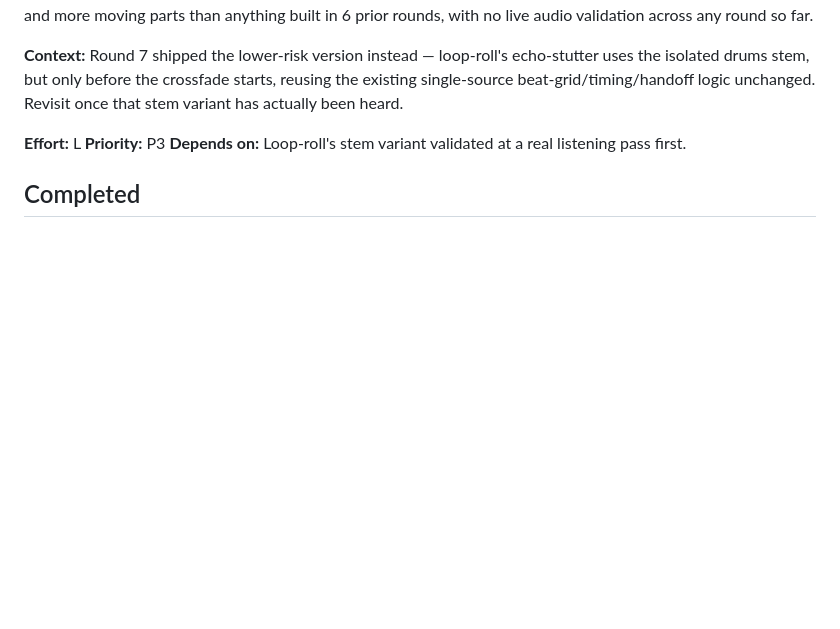
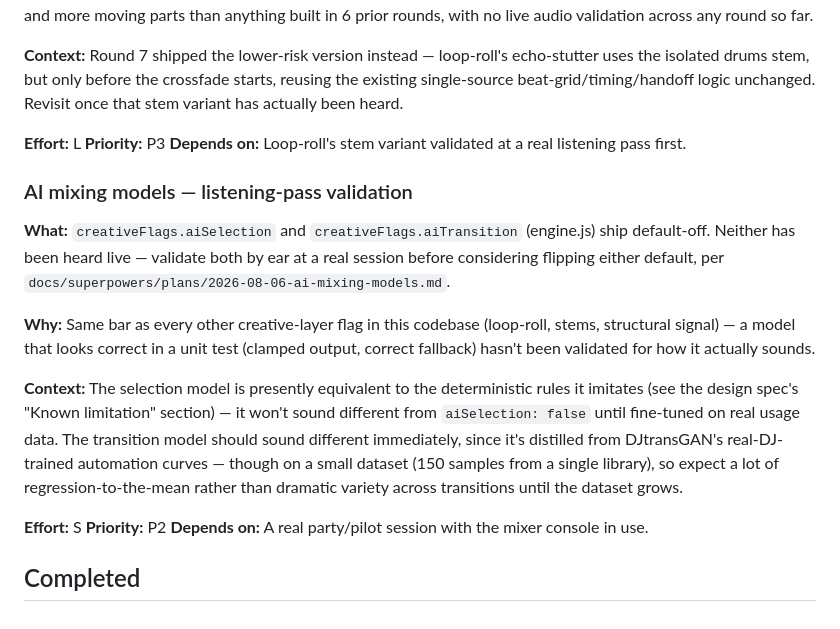
Before and after one commit to T-Perm/Tempo, a Markdown page: TODOS.md, the part around the change. Drawn GitHub-style; blank space fills up the shorter version.

Commit message:
docs: track AI mixing models listening-pass validation in TODOS.md (Task 11)
Both creativeFlags.aiSelection/.aiTransition ship default-off (verified:
full test suite passes unchanged). Adds the plan's specified TODOS.md entry
noting neither has been heard live, and that the transition model's
training set is small (150 samples, single library) so expect regression-
to-the-mean rather than dramatic variety until it grows.

Co-Authored-By: Claude Sonnet 5 <noreply@anthropic.com>

```diff
--- a/TODOS.md
+++ b/TODOS.md
@@ -100,4 +100,29 @@
 **Priority:** P3
 **Depends on:** Loop-roll's stem variant validated at a real listening pass first.
 
+### AI mixing models — listening-pass validation
+
+**What:** `creativeFlags.aiSelection` and `creativeFlags.aiTransition` (engine.js)
+ship default-off. Neither has been heard live — validate both by ear at a real
+session before considering flipping either default, per
+`docs/superpowers/plans/2026-08-06-ai-mixing-models.md`.
+
+**Why:** Same bar as every other creative-layer flag in this codebase
+(loop-roll, stems, structural signal) — a model that looks correct in a unit
+test (clamped output, correct fallback) hasn't been validated for how it
+actually sounds.
+
+**Context:** The selection model is presently equivalent to the deterministic
+rules it imitates (see the design spec's "Known limitation" section) — it
+won't sound different from `aiSelection: false` until fine-tuned on real usage
+data. The transition model should sound different immediately, since it's
+distilled from DJtransGAN's real-DJ-trained automation curves — though on a
+small dataset (150 samples from a single library), so expect a lot of
+regression-to-the-mean rather than dramatic variety across transitions until
+the dataset grows.
+
+**Effort:** S
+**Priority:** P2
+**Depends on:** A real party/pilot session with the mixer console in use.
+
 ## Completed
```
Also changed, not shown: 1 other file.
